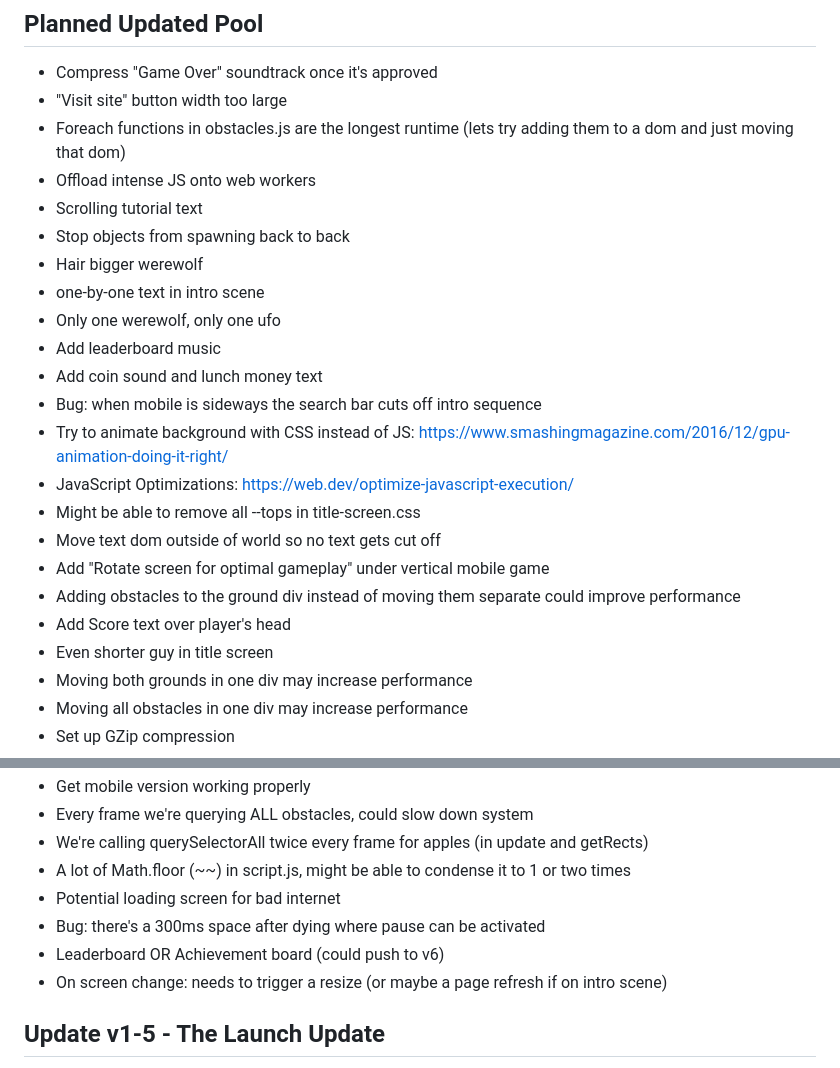
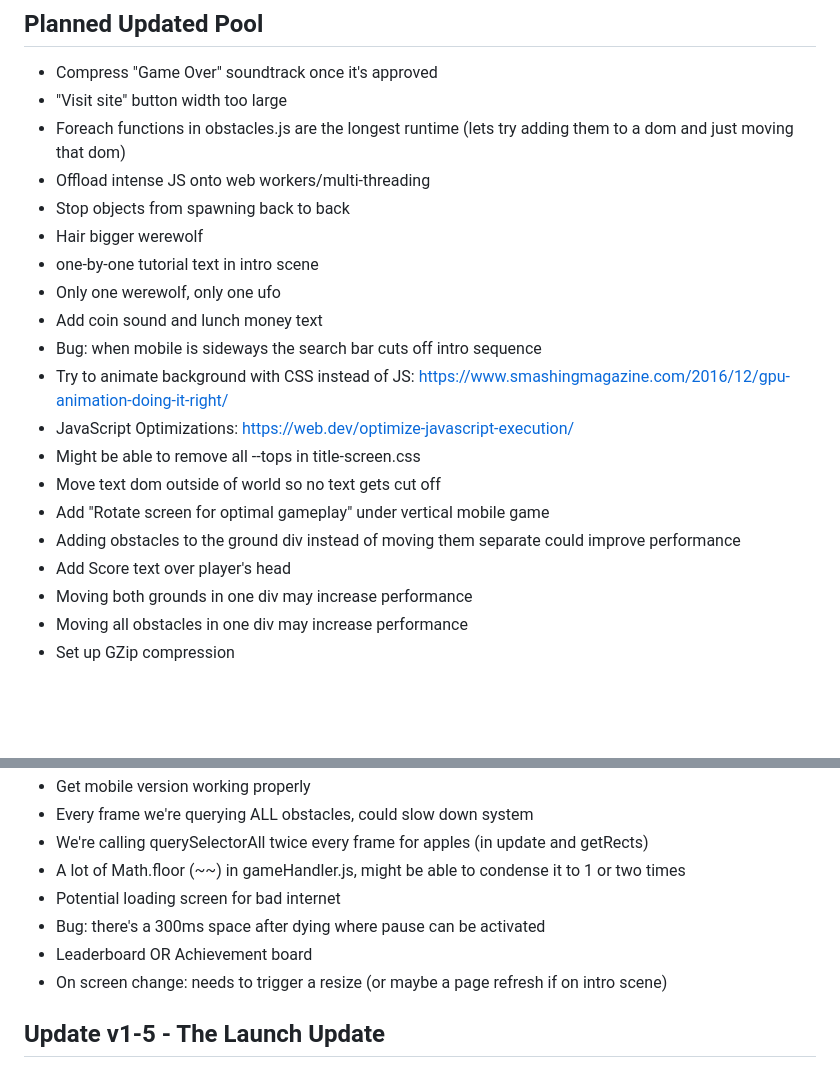
Before and after one commit to donivanjames/BNSv1-2, a Markdown page: README.md, 2 parts joined by grey strips. Drawn GitHub-style; blank space fills up the shorter version.

```diff
--- a/README.md
+++ b/README.md
@@ -17,13 +17,11 @@ The game starts in **index.html** which leads to **styles.css** and **script.js*
 - Compress "Game Over" soundtrack once it's approved
 - "Visit site" button width too large
 - Foreach functions in obstacles.js are the longest runtime (lets try adding them to a dom and just moving that dom)
-- Offload intense JS onto web workers
-- Scrolling tutorial text
+- Offload intense JS onto web workers/multi-threading
 - Stop objects from spawning back to back
 - Hair bigger werewolf
-- one-by-one text in intro scene
+- one-by-one tutorial text in intro scene
 - Only one werewolf, only one ufo
-- Add leaderboard music
 - Add coin sound and lunch money text
 - Bug: when mobile is sideways the search bar cuts off intro sequence
 - Try to animate background with CSS instead of JS: https://www.smashingmagazine.com/2016/12/gpu-animation-doing-it-right/
@@ -33,7 +31,6 @@ The game starts in **index.html** which leads to **styles.css** and **script.js*
 - Add "Rotate screen for optimal gameplay" under vertical mobile game
 - Adding obstacles to the ground div instead of moving them separate could improve performance
 - Add Score text over player's head
-- Even shorter guy in title screen
 - Moving both grounds in one div may increase performance
 - Moving all obstacles in one div may increase performance
 - Set up GZip compression
@@ -45,10 +42,10 @@ The game starts in **index.html** which leads to **styles.css** and **script.js*
 - Get mobile version working properly
 - Every frame we're querying ALL obstacles, could slow down system
 - We're calling querySelectorAll twice every frame for apples (in update and getRects)
-- A lot of Math.floor (~~) in script.js, might be able to condense it to 1 or two times
+- A lot of Math.floor (~~) in gameHandler.js, might be able to condense it to 1 or two times
 - Potential loading screen for bad internet
 - Bug: there's a 300ms space after dying where pause can be activated
-- Leaderboard OR Achievement board (could push to v6)
+- Leaderboard OR Achievement board
 - On screen change: needs to trigger a resize (or maybe a page refresh if on intro scene)
 
 
```
